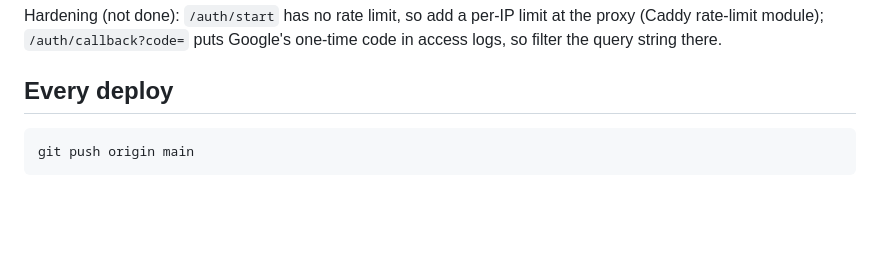
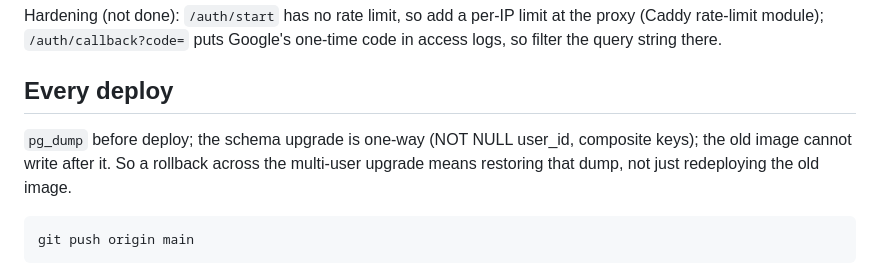
Before and after one commit to samdarshirai/jarvis-assistant, a Markdown page: docs/DEPLOY-RAILWAY.md, the part around the change. GitHub-like rendering; blank space fills up the shorter version.

Commit message:
fix(docs): pg_dump before deploy, the multi-user schema upgrade is one-way
Co-Authored-By: Claude Opus 5.5 <noreply@anthropic.com>
Claude-Session: https://claude.ai/code/session_015yfZuT8HR2D6J67MwhSn3v

````diff
--- a/docs/DEPLOY-RAILWAY.md
+++ b/docs/DEPLOY-RAILWAY.md
@@ -59,6 +59,8 @@ Hardening (not done): `/auth/start` has no rate limit, so add a per-IP limit at
 
 ## Every deploy
 
+`pg_dump` before deploy; the schema upgrade is one-way (NOT NULL user_id, composite keys); the old image cannot write after it. So a rollback across the multi-user upgrade means restoring that dump, not just redeploying the old image.
+
 ```
 git push origin main
 ```
````
